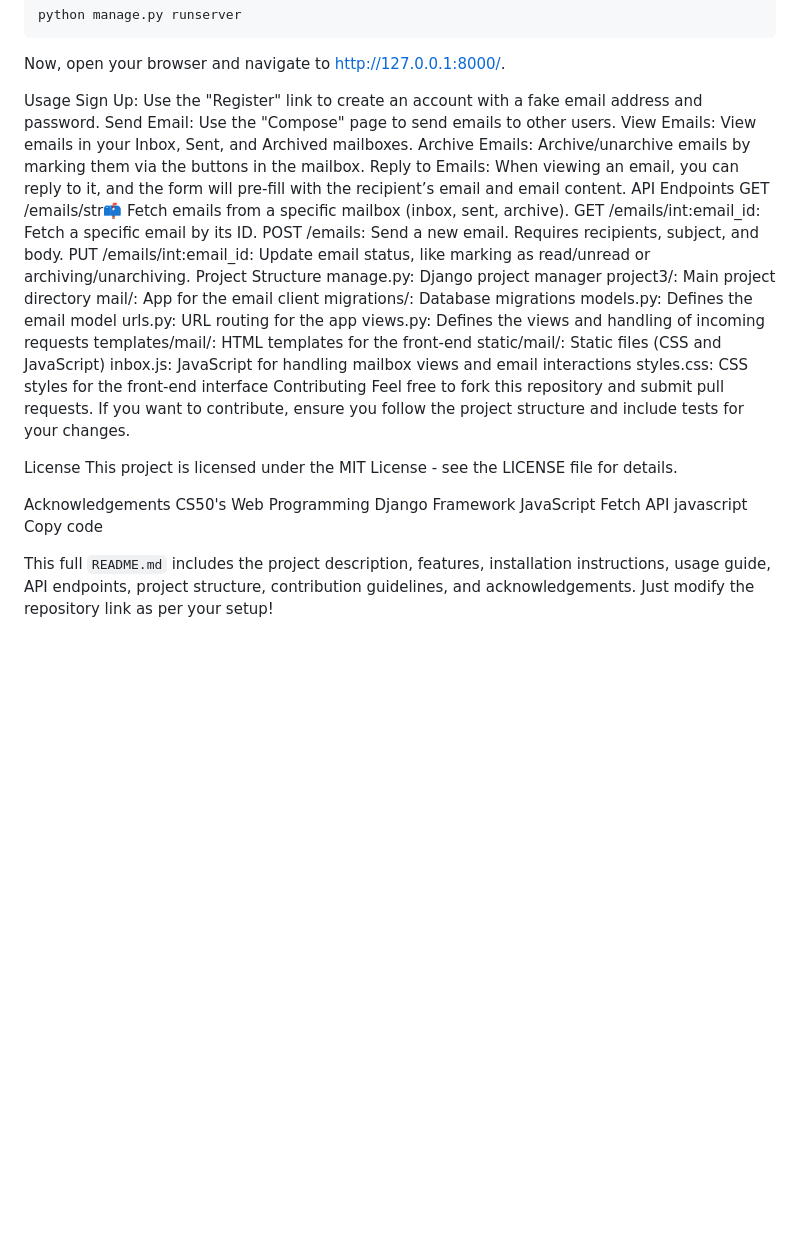
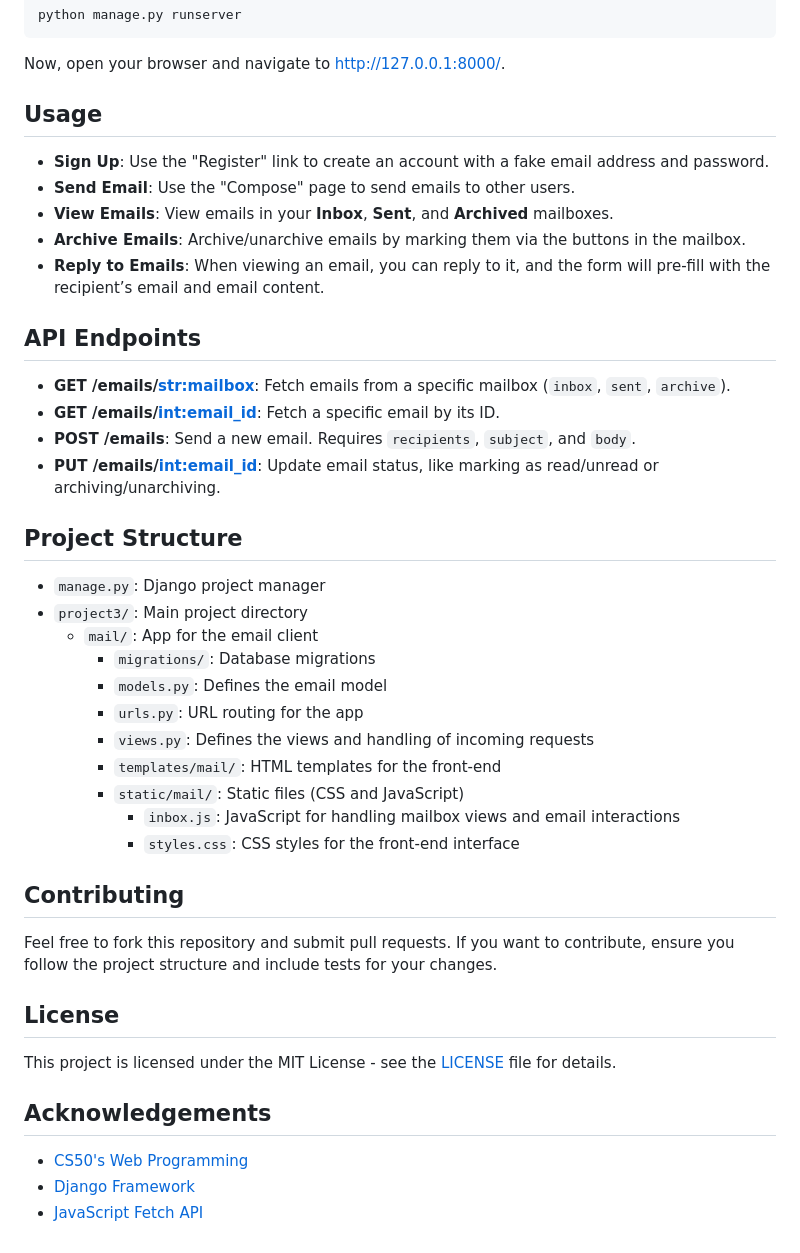
Before and after one commit to DariaJiang/Mail, a Markdown page: README.md, the part around the change. Drawn GitHub-style; blank space fills up the shorter version.

````diff
--- a/README.md
+++ b/README.md
@@ -45,40 +45,45 @@ python manage.py runserver
 ```
 Now, open your browser and navigate to http://127.0.0.1:8000/.
 
-Usage
-Sign Up: Use the "Register" link to create an account with a fake email address and password.
-Send Email: Use the "Compose" page to send emails to other users.
-View Emails: View emails in your Inbox, Sent, and Archived mailboxes.
-Archive Emails: Archive/unarchive emails by marking them via the buttons in the mailbox.
-Reply to Emails: When viewing an email, you can reply to it, and the form will pre-fill with the recipient’s email and email content.
-API Endpoints
-GET /emails/str:mailbox: Fetch emails from a specific mailbox (inbox, sent, archive).
-GET /emails/int:email_id: Fetch a specific email by its ID.
-POST /emails: Send a new email. Requires recipients, subject, and body.
-PUT /emails/int:email_id: Update email status, like marking as read/unread or archiving/unarchiving.
-Project Structure
-manage.py: Django project manager
-project3/: Main project directory
-mail/: App for the email client
-migrations/: Database migrations
-models.py: Defines the email model
-urls.py: URL routing for the app
-views.py: Defines the views and handling of incoming requests
-templates/mail/: HTML templates for the front-end
-static/mail/: Static files (CSS and JavaScript)
-inbox.js: JavaScript for handling mailbox views and email interactions
-styles.css: CSS styles for the front-end interface
-Contributing
+## Usage
+
+- **Sign Up**: Use the "Register" link to create an account with a fake email address and password.
+- **Send Email**: Use the "Compose" page to send emails to other users.
+- **View Emails**: View emails in your **Inbox**, **Sent**, and **Archived** mailboxes.
+- **Archive Emails**: Archive/unarchive emails by marking them via the buttons in the mailbox.
+- **Reply to Emails**: When viewing an email, you can reply to it, and the form will pre-fill with the recipient’s email and email content.
+
+## API Endpoints
+
+- **GET /emails/<str:mailbox>**: Fetch emails from a specific mailbox (`inbox`, `sent`, `archive`).
+- **GET /emails/<int:email_id>**: Fetch a specific email by its ID.
+- **POST /emails**: Send a new email. Requires `recipients`, `subject`, and `body`.
+- **PUT /emails/<int:email_id>**: Update email status, like marking as read/unread or archiving/unarchiving.
+
+## Project Structure
+
+- `manage.py`: Django project manager
+- `project3/`: Main project directory
+  - `mail/`: App for the email client
+    - `migrations/`: Database migrations
+    - `models.py`: Defines the email model
+    - `urls.py`: URL routing for the app
+    - `views.py`: Defines the views and handling of incoming requests
+    - `templates/mail/`: HTML templates for the front-end
+    - `static/mail/`: Static files (CSS and JavaScript)
+      - `inbox.js`: JavaScript for handling mailbox views and email interactions
+      - `styles.css`: CSS styles for the front-end interface
+
+## Contributing
+
 Feel free to fork this repository and submit pull requests. If you want to contribute, ensure you follow the project structure and include tests for your changes.
 
-License
-This project is licensed under the MIT License - see the LICENSE file for details.
+## License
 
-Acknowledgements
-CS50's Web Programming
-Django Framework
-JavaScript Fetch API
-javascript
-Copy code
+This project is licensed under the MIT License - see the [LICENSE](LICENSE) file for details.
 
-This full `README.md` includes the project description, features, installation instructions, usage guide, API endpoints, project structure, contribution guidelines, and acknowledgements. Just modify the repository link as per your setup!
+## Acknowledgements
+
+- [CS50's Web Programming](https://cs50.harvard.edu/web/)
+- [Django Framework](https://www.djangoproject.com/)
+- [JavaScript Fetch API](https://developer.mozilla.org/en-US/docs/Web/API/Fetch_API)
````
